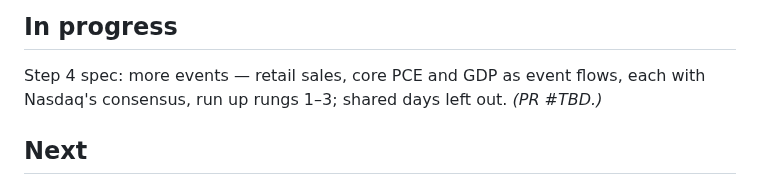
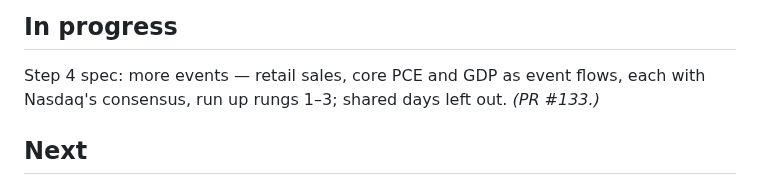
Before and after one commit to diykorey/fortuneteller, a Markdown page: docs/status.md, the part around the change. Drawn GitHub-style.

Commit message:
Point the status doc at PR #133

```diff
--- a/docs/status.md
+++ b/docs/status.md
@@ -15,7 +15,7 @@ links too few. Rung 3 complete. *(PR #132.)*
 ## In progress
 
 Step 4 spec: more events — retail sales, core PCE and GDP as event flows, each with
-Nasdaq's consensus, run up rungs 1–3; shared days left out. *(PR #TBD.)*
+Nasdaq's consensus, run up rungs 1–3; shared days left out. *(PR #133.)*
 
 ## Next
 
```
